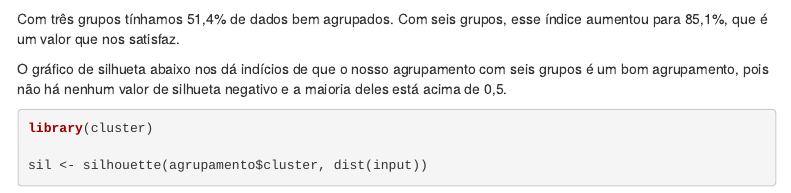
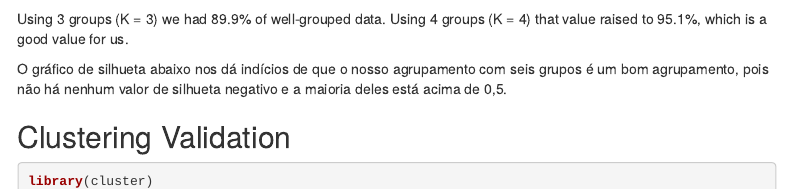
Before and after one commit to fonluiz/R-blog, an R Markdown document (clustering/k-means.Rmd): the page in a window 1100 px wide, from 3680 px down. Rendered offline with R 4.5, knitr and Pandoc, with nearby package versions; some code elsewhere in the file could not run offline; menus at the side of the page are left out.

Commit message:
Add more text to clustering tutorial

````diff
--- a/clustering/k-means.Rmd
+++ b/clustering/k-means.Rmd
@@ -157,9 +157,11 @@ agrupamento <- kmeans(input, centers = 4, nstart = 20)
 agrupamento
 ```
 
-Com três grupos tínhamos 51,4% de dados bem agrupados. Com seis grupos, esse índice aumentou para 85,1%, que é um valor que nos satisfaz.
+Using 3 groups (K = 3) we had 89.9% of well-grouped data. Using 4 groups (K = 4) that value raised to 95.1%, which is a good value for us.
 
 O gráfico de silhueta abaixo nos dá indícios de que o nosso agrupamento com seis grupos é um bom agrupamento, pois não há nenhum valor de silhueta negativo e a maioria deles está acima de 0,5.
 
+
+## Clustering Validation
 ```{r}
 library(cluster)
````
Also changed, not shown: clustering/k-means.Rmd (1 more changed lines).
